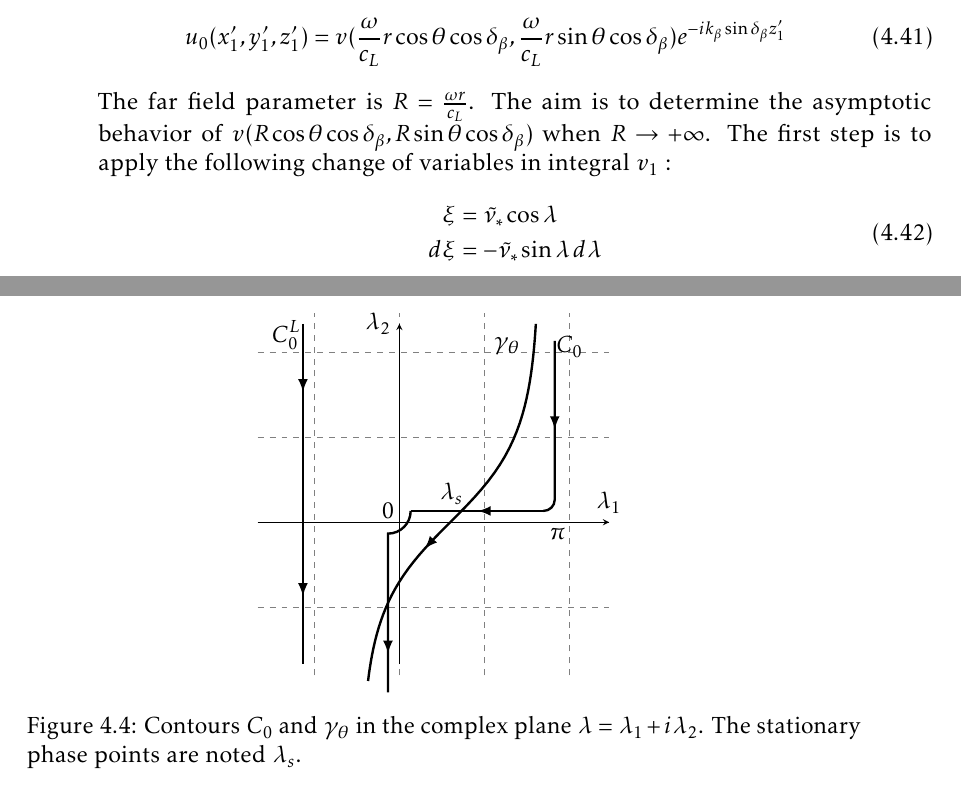
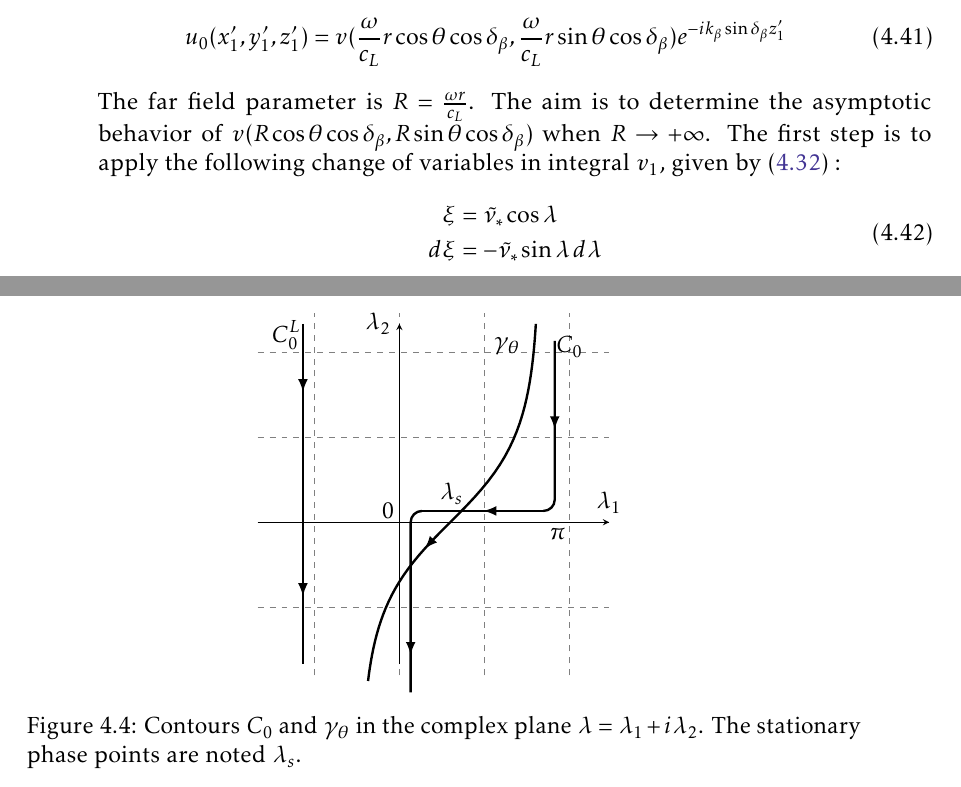
Before and after one commit to Samarche92/Manuscript, a LaTeX thesis (en-arborescence/these.tex, which reads en-arborescence/corps/chapter4.tex): two parts of pages 124 and 127 of 201, joined at a grey line, cut so that both start at the same text. Compiled offline with pdfLaTeX.

Commit message:
changé 4.4 pour que courbe soit de l'autre coté de axe im

```diff
--- a/en-arborescence/corps/chapter4.tex
+++ b/en-arborescence/corps/chapter4.tex
@@ -506,7 +507,7 @@ According to \eqref{C4:adiming},the scattered field at point $P$ is :
 \begin{equation}
 u_0(x'_1,y'_1,z'_1)=v(\frac{\omega}{c_L}r\cos\theta\cos\delta_{\beta},\frac{\omega}{c_L}r\sin\theta\cos\delta_{\beta})e^{-ik_{\beta}\sin\delta_{\beta}z'_1}
 \end{equation}
-The far field parameter is $R=\frac{\omega r}{c_L}$. The aim is to determine the asymptotic behavior of $v(R\cos\theta\cos\delta_{\beta},R\sin\theta\cos\delta_{\beta})$ when $R\rightarrow +\infty$. The first step is to apply the following change of variables in integral $v_1$ :
+The far field parameter is $R=\frac{\omega r}{c_L}$. The aim is to determine the asymptotic behavior of $v(R\cos\theta\cos\delta_{\beta},R\sin\theta\cos\delta_{\beta})$ when $R\rightarrow +\infty$. The first step is to apply the following change of variables in integral $v_1$, given by \eqref{C4:vjeps} :
 \begin{equation}
 \begin{split}
 \xi&=\tilde{\nu}_*\cos\lambda \\
@@ -593,11 +594,11 @@ The amplitude of the integrand in the first integral of \eqref{C4:v1C0evan} decr
 	decoration={ markings,
 		mark=at position 0.8 with {\arrow{latex}}},
 	postaction={decorate}]
-	(0.2,0.2) arc (0:-90:0.4) -- (-0.2,-3);
+	(0.4,0.2) arc (90:180:0.2) -- (0.2,-3);
 
 	\draw[very thick,black,%yshift=0pt,
 	decoration={ markings, mark=at position 0.5 with {\arrow{latex}}}, postaction={decorate}]
-	(pi-0.57,0.2) -- (0.2,0.2);
+	(pi-0.57,0.2) -- (0.4,0.2);
 
 	\draw[very thick,black,%xshift=0pt,
 	decoration={ markings,
```
Also changed, not shown: en-arborescence/corps/chapter4.tex (3 more changed lines).
